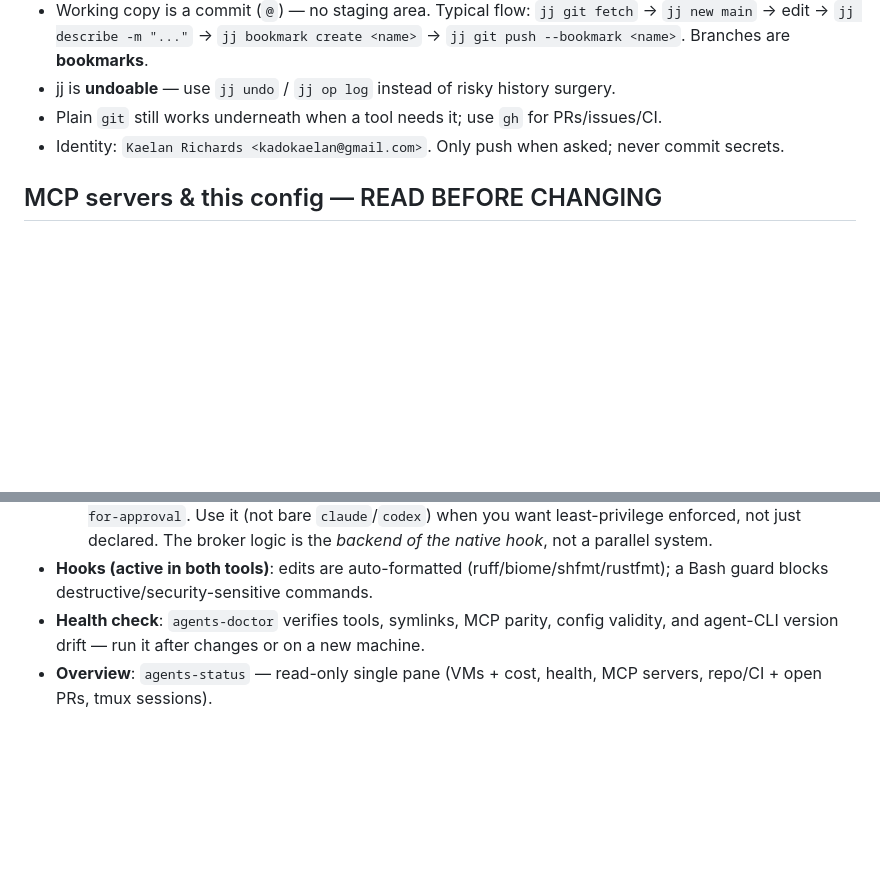
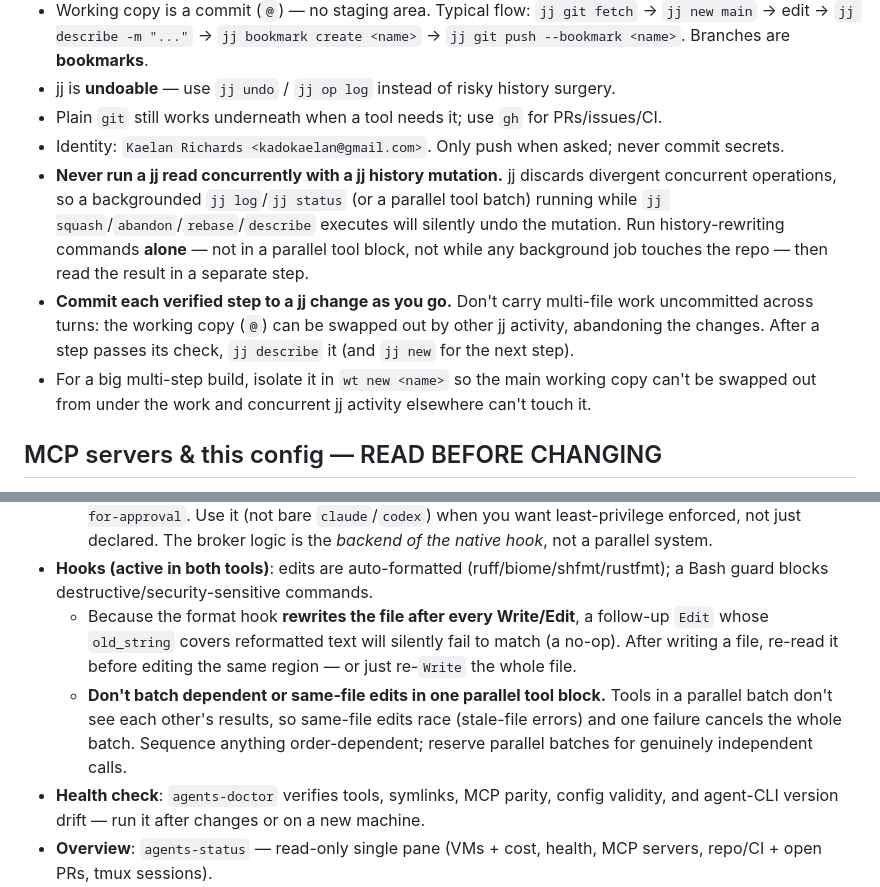
Before and after one commit to KaelanRichards/agents, a Markdown page: AGENTS.md, 2 parts joined by grey strips. Rendered like a GitHub page; blank space fills up the shorter version.

```diff
--- a/AGENTS.md
+++ b/AGENTS.md
@@ -67,6 +67,16 @@ This is the single source of truth for both agents. Canonical file lives at
 - jj is **undoable** — use `jj undo` / `jj op log` instead of risky history surgery.
 - Plain `git` still works underneath when a tool needs it; use `gh` for PRs/issues/CI.
 - Identity: `Kaelan Richards <kadokaelan@gmail.com>`. Only push when asked; never commit secrets.
+- **Never run a jj read concurrently with a jj history mutation.** jj discards divergent
+  concurrent operations, so a backgrounded `jj log`/`jj status` (or a parallel tool batch) running
+  while `jj squash`/`abandon`/`rebase`/`describe` executes will silently undo the mutation. Run
+  history-rewriting commands **alone** — not in a parallel tool block, not while any background job
+  touches the repo — then read the result in a separate step.
+- **Commit each verified step to a jj change as you go.** Don't carry multi-file work uncommitted
+  across turns: the working copy (`@`) can be swapped out by other jj activity, abandoning the
+  changes. After a step passes its check, `jj describe` it (and `jj new` for the next step).
+- For a big multi-step build, isolate it in `wt new <name>` so the main working copy can't be
+  swapped out from under the work and concurrent jj activity elsewhere can't touch it.
 
 ## MCP servers & this config — READ BEFORE CHANGING
 - MCP servers for **both** agents are generated from `~/.config/agents/mcp.json` by the
@@ -113,6 +123,13 @@ This is the single source of truth for both agents. Canonical file lives at
   not just declared. The broker logic is the *backend of the native hook*, not a parallel system.
 - **Hooks (active in both tools)**: edits are auto-formatted (ruff/biome/shfmt/rustfmt);
   a Bash guard blocks destructive/security-sensitive commands.
+  - Because the format hook **rewrites the file after every Write/Edit**, a follow-up `Edit` whose
+    `old_string` covers reformatted text will silently fail to match (a no-op). After writing a
+    file, re-read it before editing the same region — or just re-`Write` the whole file.
+  - **Don't batch dependent or same-file edits in one parallel tool block.** Tools in a parallel
+    batch don't see each other's results, so same-file edits race (stale-file errors) and one
+    failure cancels the whole batch. Sequence anything order-dependent; reserve parallel batches
+    for genuinely independent calls.
 - **Health check**: `agents-doctor` verifies tools, symlinks, MCP parity, config validity, and
   agent-CLI version drift — run it after changes or on a new machine.
 - **Overview**: `agents-status` — read-only single pane (VMs + cost, health, MCP servers,
```
